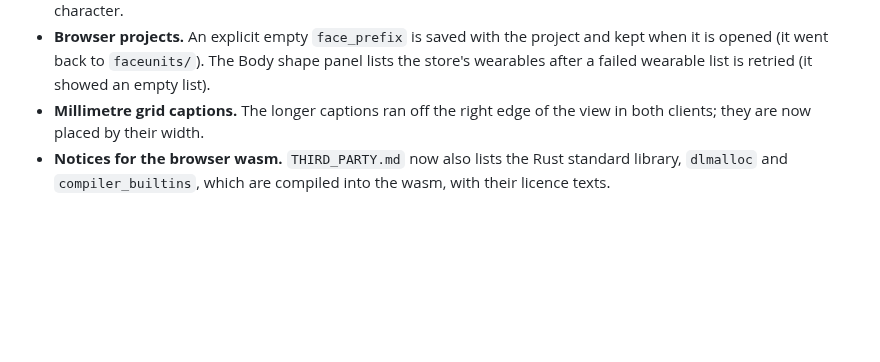
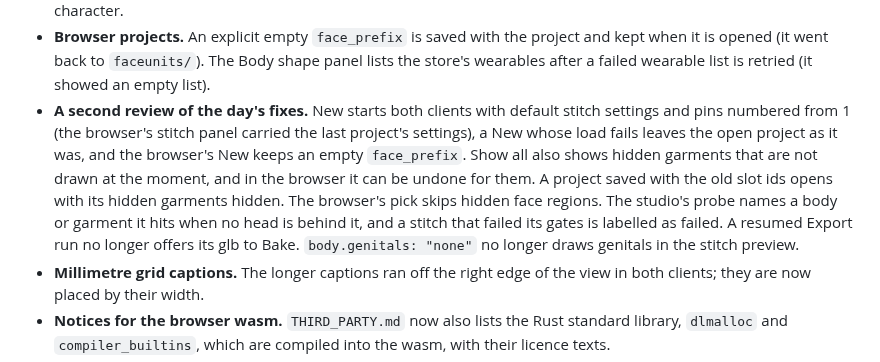
Before and after one commit to cankarakuzulu/GazeForge, a Markdown page: CHANGELOG.md, the part around the change. Drawn GitHub-style; blank space fills up the shorter version.

Commit message:
[dev] Changelog: the second review of 23 October
Assisted-by: Sol

```diff
--- a/CHANGELOG.md
+++ b/CHANGELOG.md
@@ -351,6 +351,13 @@ open, with its last measurement, rather than left out.
 - **Browser projects.** An explicit empty `face_prefix` is saved with the project and kept when it is opened (it
   went back to `faceunits/`). The Body shape panel lists the store's wearables after a failed wearable list is
   retried (it showed an empty list).
+- **A second review of the day's fixes.** New starts both clients with default stitch settings and pins numbered from
+  1 (the browser's stitch panel carried the last project's settings), a New whose load fails leaves the open project as
+  it was, and the browser's New keeps an empty `face_prefix`. Show all also shows hidden garments that are not drawn at
+  the moment, and in the browser it can be undone for them. A project saved with the old slot ids opens with its hidden
+  garments hidden. The browser's pick skips hidden face regions. The studio's probe names a body or garment it hits
+  when no head is behind it, and a stitch that failed its gates is labelled as failed. A resumed Export run no longer
+  offers its glb to Bake. `body.genitals: "none"` no longer draws genitals in the stitch preview.
 - **Millimetre grid captions.** The longer captions ran off the right edge of the view in both clients; they are now
   placed by their width.
 - **Notices for the browser wasm.** `THIRD_PARTY.md` now also lists the Rust standard library, `dlmalloc` and
```
